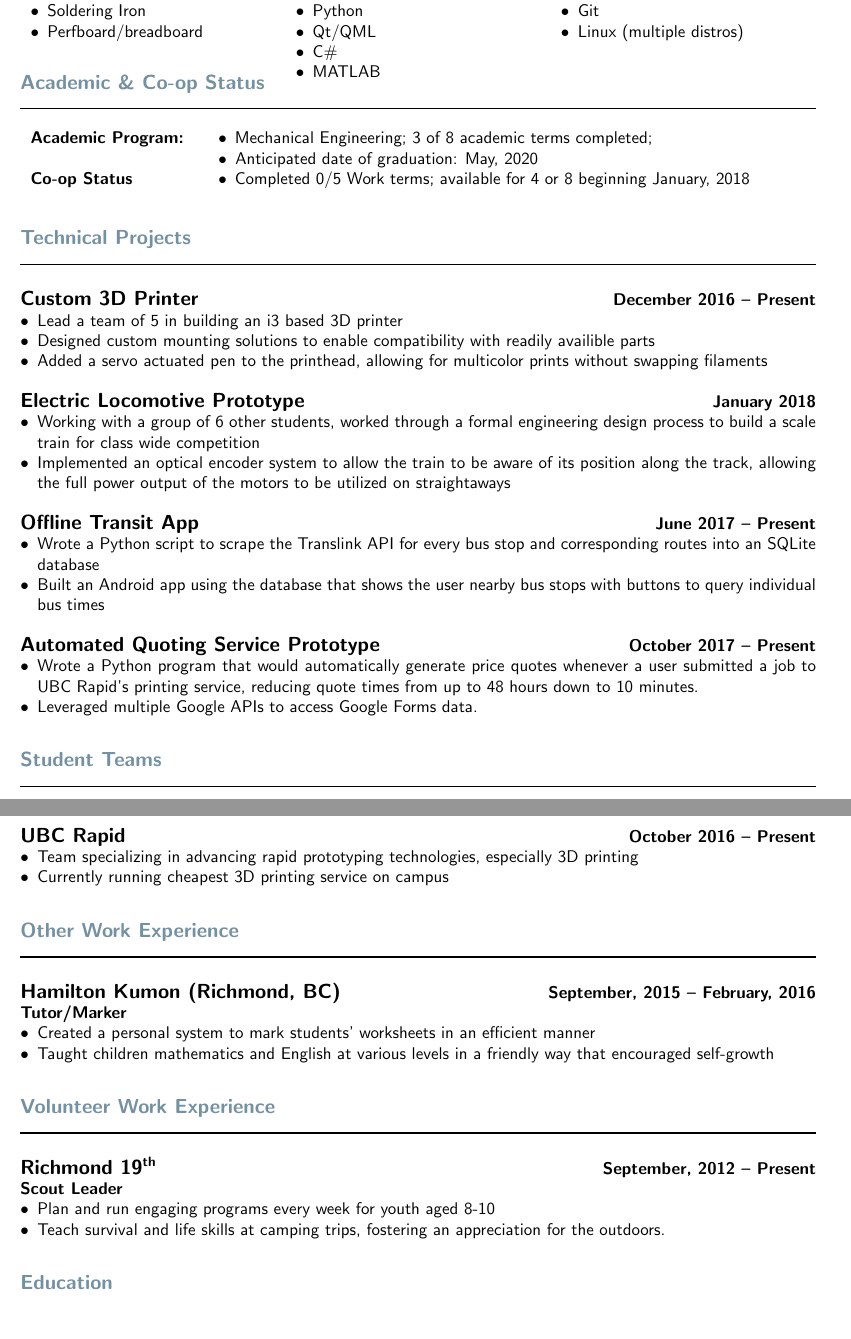
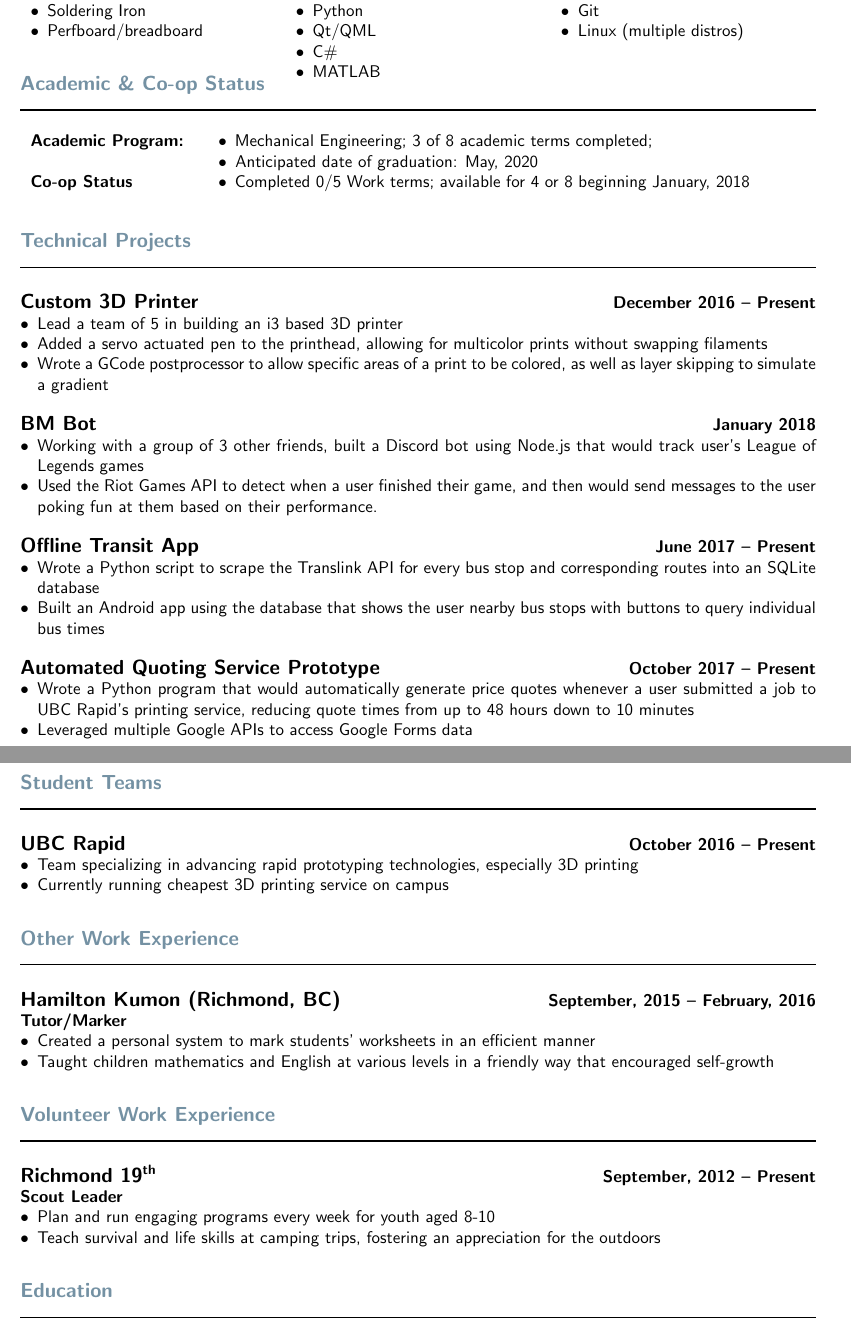
Before and after one commit to Gigahawk/ubc-coop-template, a LaTeX CV (src/resume.tex): two parts of pages 1 and 2 of 2, joined at a grey line, cut so that both start at the same text. Compiled offline with pdfLaTeX.

Commit message:
First commit of cs oriented resume

```diff
--- a/src/resume.tex
+++ b/src/resume.tex
@@ -52,14 +52,14 @@
 \TechnicalProject{Custom 3D Printer}{December 2016 -- Present}
 \begin{itemize}
 	\item Lead a team of 5 in building an i3 based 3D printer
-	\item Designed custom mounting solutions to enable compatibility with readily availible parts
 	\item Added a servo actuated pen to the printhead, allowing for multicolor prints without swapping filaments
+	\item Wrote a GCode postprocessor to allow specific areas of a print to be colored, as well as layer skipping to simulate a gradient
 \end{itemize}
 
-\TechnicalProject{Electric Locomotive Prototype}{January 2018}
+\TechnicalProject{BM Bot}{January 2018}
 \begin{itemize}
-	\item Working with a group of 6 other students, worked through a formal engineering design process to build a scale train for class wide competition
-	\item Implemented an optical encoder system to allow the train to be aware of its position along the track, allowing the full power output of the motors to be utilized on straightaways
+	\item Working with a group of 3 other friends, built a Discord bot using Node.js that would track user's League of Legends games
+	\item Used the Riot Games API to detect when a user finished their game, and then would send messages to the user poking fun at them based on their performance.
 \end{itemize}
 
 \TechnicalProject{Offline Transit App}{June 2017 -- Present}
@@ -70,8 +70,8 @@
 
 \TechnicalProject{Automated Quoting Service Prototype}{October 2017 -- Present}
 \begin{itemize}
-	\item Wrote a Python program that would automatically generate price quotes whenever a user submitted a job to UBC Rapid's printing service, reducing quote times from up to 48 hours down to 10 minutes.
-	\item Leveraged multiple Google APIs to access Google Forms data.
+	\item Wrote a Python program that would automatically generate price quotes whenever a user submitted a job to UBC Rapid's printing service, reducing quote times from up to 48 hours down to 10 minutes
+	\item Leveraged multiple Google APIs to access Google Forms data
 \end{itemize}
 
 \StudentTeams
```
Also changed, not shown: bin/cover.pdf, bin/resume.pdf, src/resume.tex (2 more changed lines).
